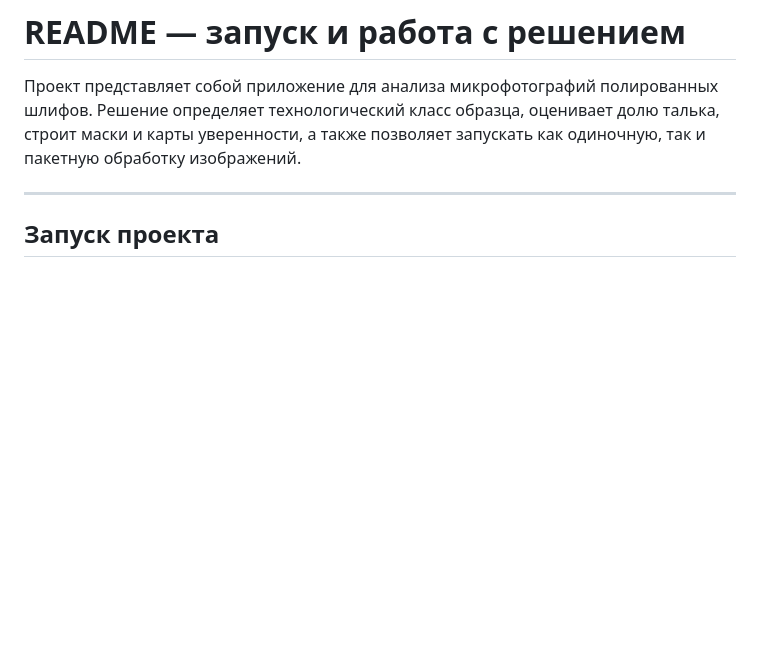
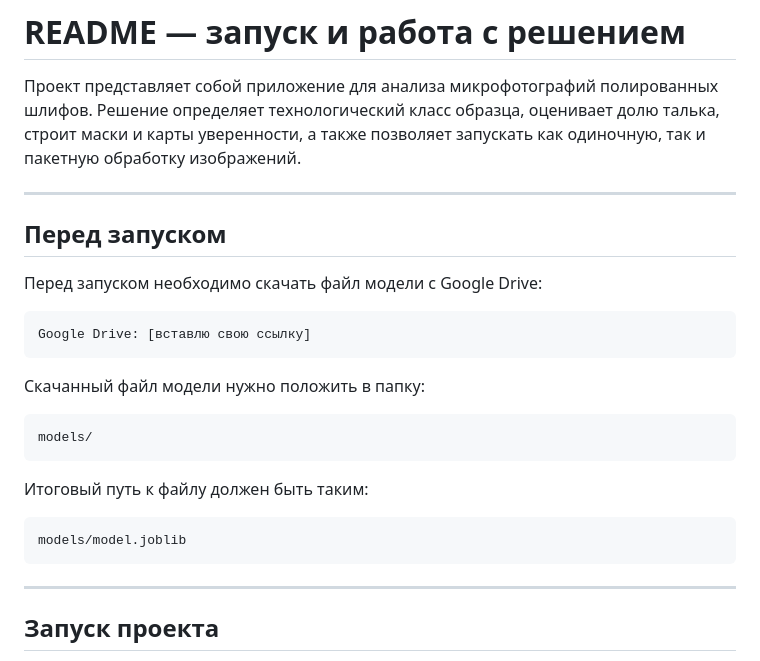
Before and after one commit to PechenegHUB/whoKilledBenchmark_2, a Markdown page: README.md, the part around the change. GitHub-like rendering; blank space fills up the shorter version.

````diff
--- a/README.md
+++ b/README.md
@@ -1,6 +1,28 @@
 # README — запуск и работа с решением
 
 Проект представляет собой приложение для анализа микрофотографий полированных шлифов. Решение определяет технологический класс образца, оценивает долю талька, строит маски и карты уверенности, а также позволяет запускать как одиночную, так и пакетную обработку изображений.
+
+---
+
+## Перед запуском
+
+Перед запуском необходимо скачать файл модели с Google Drive:
+
+```text
+Google Drive: [вставлю свою ссылку]
+```
+
+Скачанный файл модели нужно положить в папку:
+
+```text
+models/
+```
+
+Итоговый путь к файлу должен быть таким:
+
+```text
+models/model.joblib
+```
 
 ---
 
````
